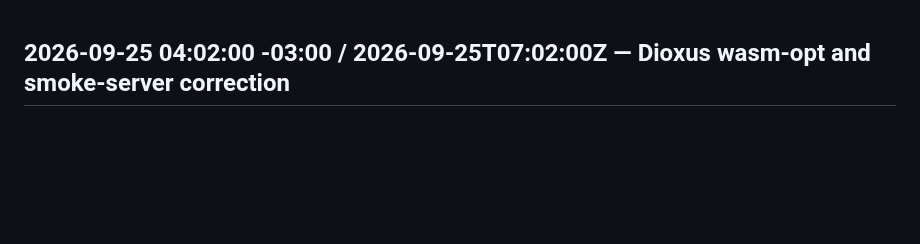
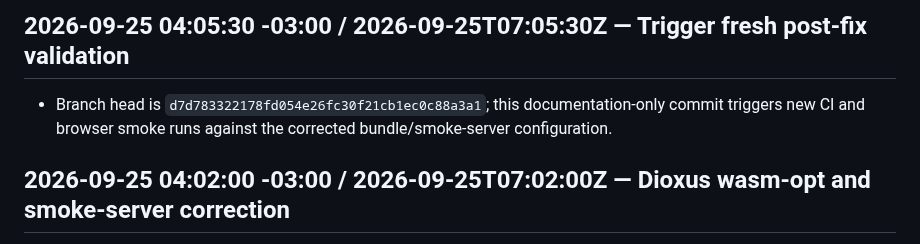
Before and after one commit to Gitdisd/pesquisas-eleitorais-br, a Markdown page: docs/CHANGELOG.md, the part around the change. GitHub-like rendering; blank space fills up the shorter version.

Commit message:
ci(migration): trigger post-fix validation

```diff
--- a/docs/CHANGELOG.md
+++ b/docs/CHANGELOG.md
@@ -1,3 +1,7 @@
+## 2026-09-25 04:05:30 -03:00 / 2026-09-25T07:05:30Z — Trigger fresh post-fix validation
+
+- Branch head is `d7d783322178fd054e26fc30f21cb1ec0c88a3a1`; this documentation-only commit triggers new CI and browser smoke runs against the corrected bundle/smoke-server configuration.
+
 ## 2026-09-25 04:02:00 -03:00 / 2026-09-25T07:02:00Z — Dioxus wasm-opt and smoke-server correction
 
 - CI #376 failed at `wasm-opt` with `compile unit size was incorrect`; release wasm optimization now explicitly disables retained debug symbols in `rust/web-ui/Dioxus.toml`.
```
